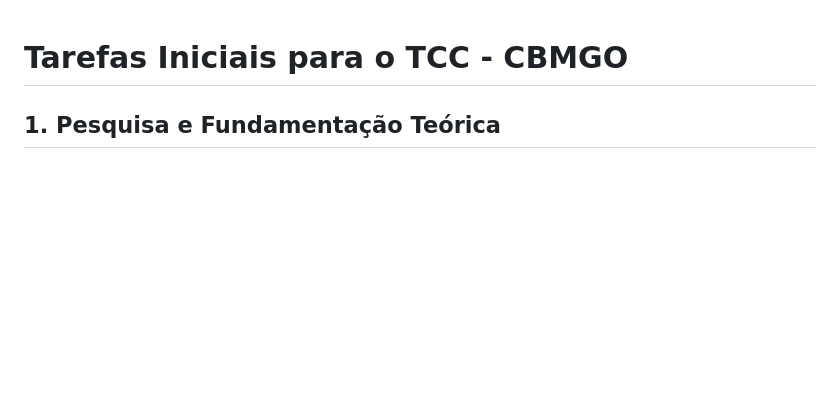
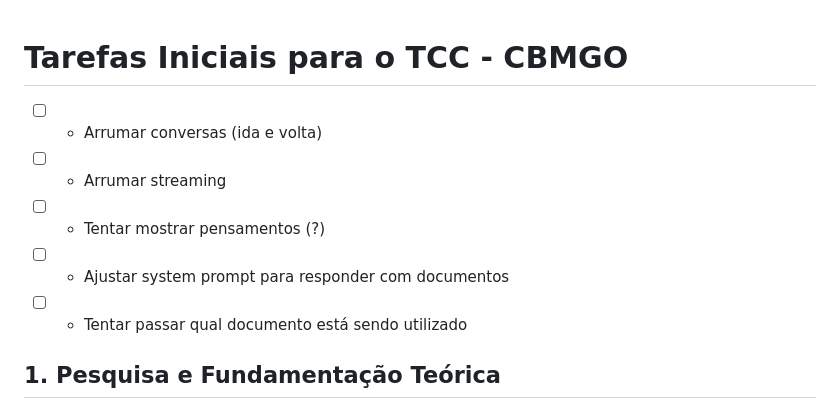
Before and after one commit to bresends/tcc, a Markdown page: Tarefas.md, the part around the change. Drawn GitHub-style; blank space fills up the shorter version.

Commit message:
feat: add initial tasks for TCC project

```diff
--- a/Tarefas.md
+++ b/Tarefas.md
@@ -1,4 +1,11 @@
 # Tarefas Iniciais para o TCC - CBMGO
+
+- [ ] - Arrumar conversas (ida e volta)
+- [ ] - Arrumar streaming
+- [ ] - Tentar mostrar pensamentos (?)
+- [ ] - Ajustar system prompt para responder com documentos
+- [ ] - Tentar passar qual documento está sendo utilizado
+
 
 ## 1. Pesquisa e Fundamentação Teórica
 - [ ] Realizar revisão bibliográfica sobre sistemas RAG (Retrieval-Augmented Generation)
```
